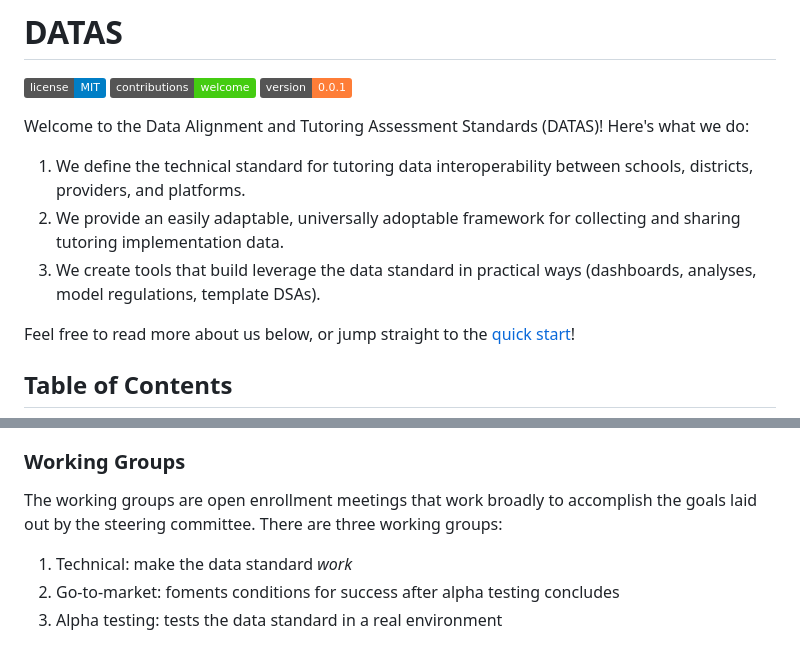
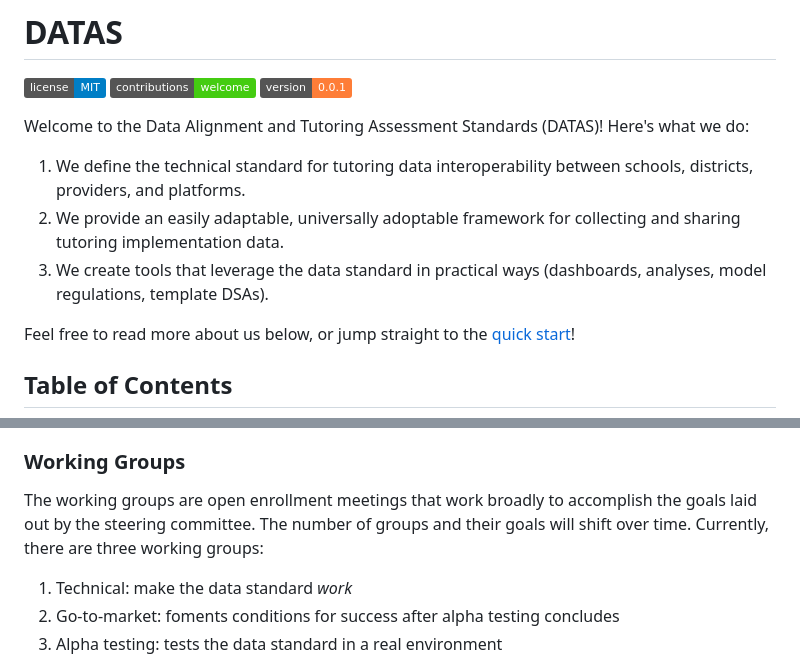
Before and after one commit to accelerate-usa/tutor-data-standard, a Markdown page: README.md, 2 parts joined by grey strips. GitHub-like rendering; badges without logos.

Commit message:
copy editing

```diff
--- a/README.md
+++ b/README.md
@@ -7,7 +7,7 @@
 Welcome to the Data Alignment and Tutoring Assessment Standards (DATAS)! Here's what we do:
 1. We define the technical standard for tutoring data interoperability between schools, districts, providers, and platforms.
 1. We provide an easily adaptable, universally adoptable framework for collecting and sharing tutoring implementation data.
-1. We create tools that build leverage the data standard in practical ways (dashboards, analyses, model regulations, template DSAs).
+1. We create tools that  leverage the data standard in practical ways (dashboards, analyses, model regulations, template DSAs).
 
 Feel free to read more about us below, or jump straight to the [quick start](#quick-start)!
 
@@ -36,7 +36,7 @@ The steering commitee is an invitation-only group that meets monthly to direct D
 
 ### Working Groups
 
-The working groups are open enrollment meetings that work broadly to accomplish the goals laid out by the steering committee. There are three working groups:
+The working groups are open enrollment meetings that work broadly to accomplish the goals laid out by the steering committee. The number of groups and their goals will shift over time. Currently, there are three working groups:
 1. Technical: make the data standard *work*
 1. Go-to-market: foments conditions for success after alpha testing concludes
 1. Alpha testing: tests the data standard in a real environment
```
